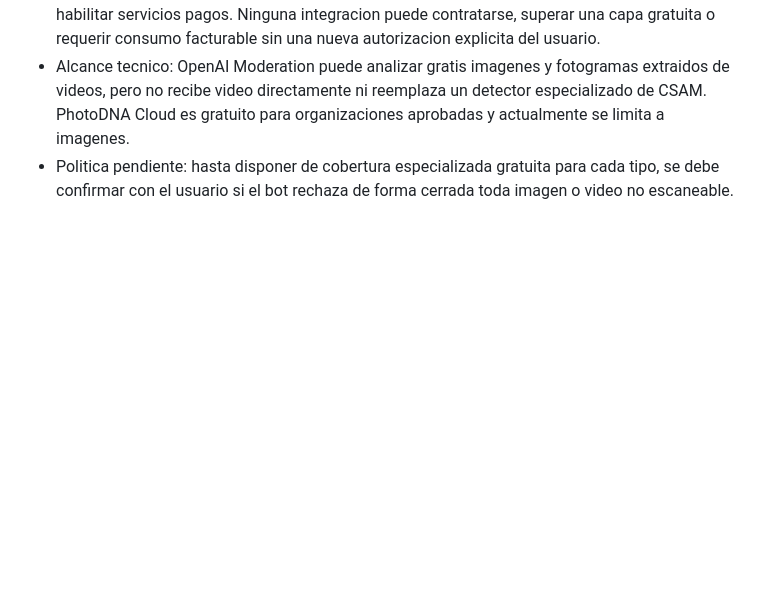
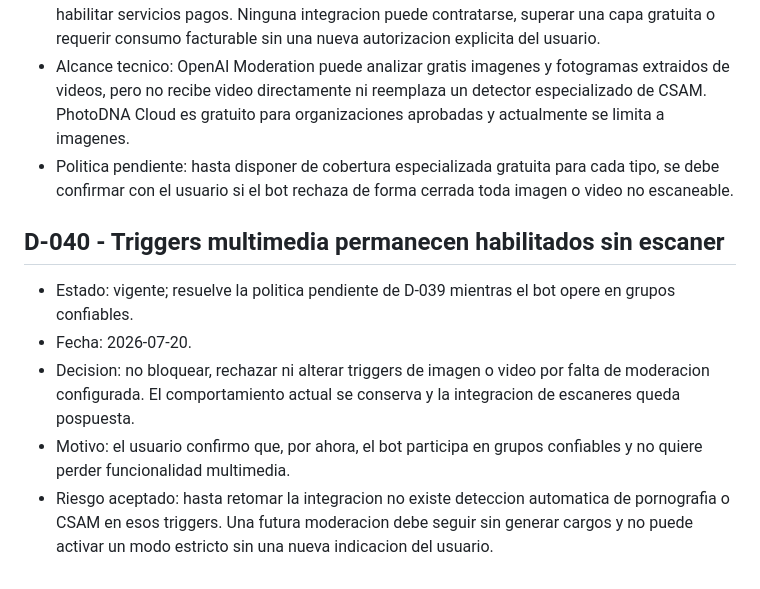
Before and after one commit to ldebortoli/galerazo-telegram-bot, a Markdown page: .codex/DECISIONS.md, the part around the change. Drawn GitHub-style; blank space fills up the shorter version.

Commit message:
Keep multimedia triggers enabled

```diff
--- a/.codex/DECISIONS.md
+++ b/.codex/DECISIONS.md
@@ -318,3 +318,11 @@ Este archivo es append-only a nivel conceptual: no borrar decisiones anteriores.
 - Decision: la moderacion de triggers debe cubrir imagenes y videos sin generar cargos ni habilitar servicios pagos. Ninguna integracion puede contratarse, superar una capa gratuita o requerir consumo facturable sin una nueva autorizacion explicita del usuario.
 - Alcance tecnico: OpenAI Moderation puede analizar gratis imagenes y fotogramas extraidos de videos, pero no recibe video directamente ni reemplaza un detector especializado de CSAM. PhotoDNA Cloud es gratuito para organizaciones aprobadas y actualmente se limita a imagenes.
 - Politica pendiente: hasta disponer de cobertura especializada gratuita para cada tipo, se debe confirmar con el usuario si el bot rechaza de forma cerrada toda imagen o video no escaneable.
+
+## D-040 - Triggers multimedia permanecen habilitados sin escaner
+
+- Estado: vigente; resuelve la politica pendiente de D-039 mientras el bot opere en grupos confiables.
+- Fecha: 2026-07-20.
+- Decision: no bloquear, rechazar ni alterar triggers de imagen o video por falta de moderacion configurada. El comportamiento actual se conserva y la integracion de escaneres queda pospuesta.
+- Motivo: el usuario confirmo que, por ahora, el bot participa en grupos confiables y no quiere perder funcionalidad multimedia.
+- Riesgo aceptado: hasta retomar la integracion no existe deteccion automatica de pornografia o CSAM en esos triggers. Una futura moderacion debe seguir sin generar cargos y no puede activar un modo estricto sin una nueva indicacion del usuario.
```
Also changed, not shown: .codex/BACKLOG.md (+1 -1 lines), .codex/SESSION_HANDOFF.md (+8 -8 lines).
